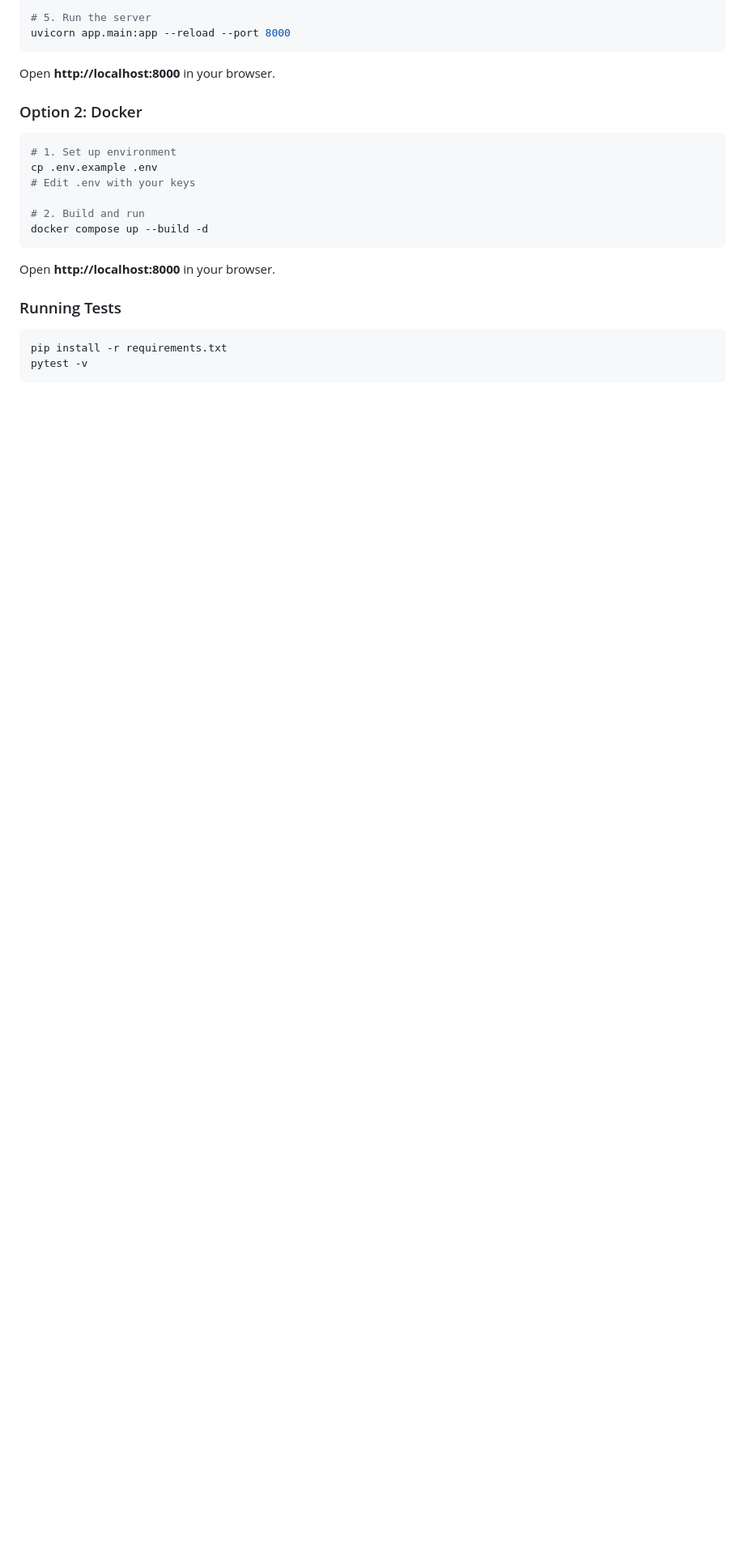
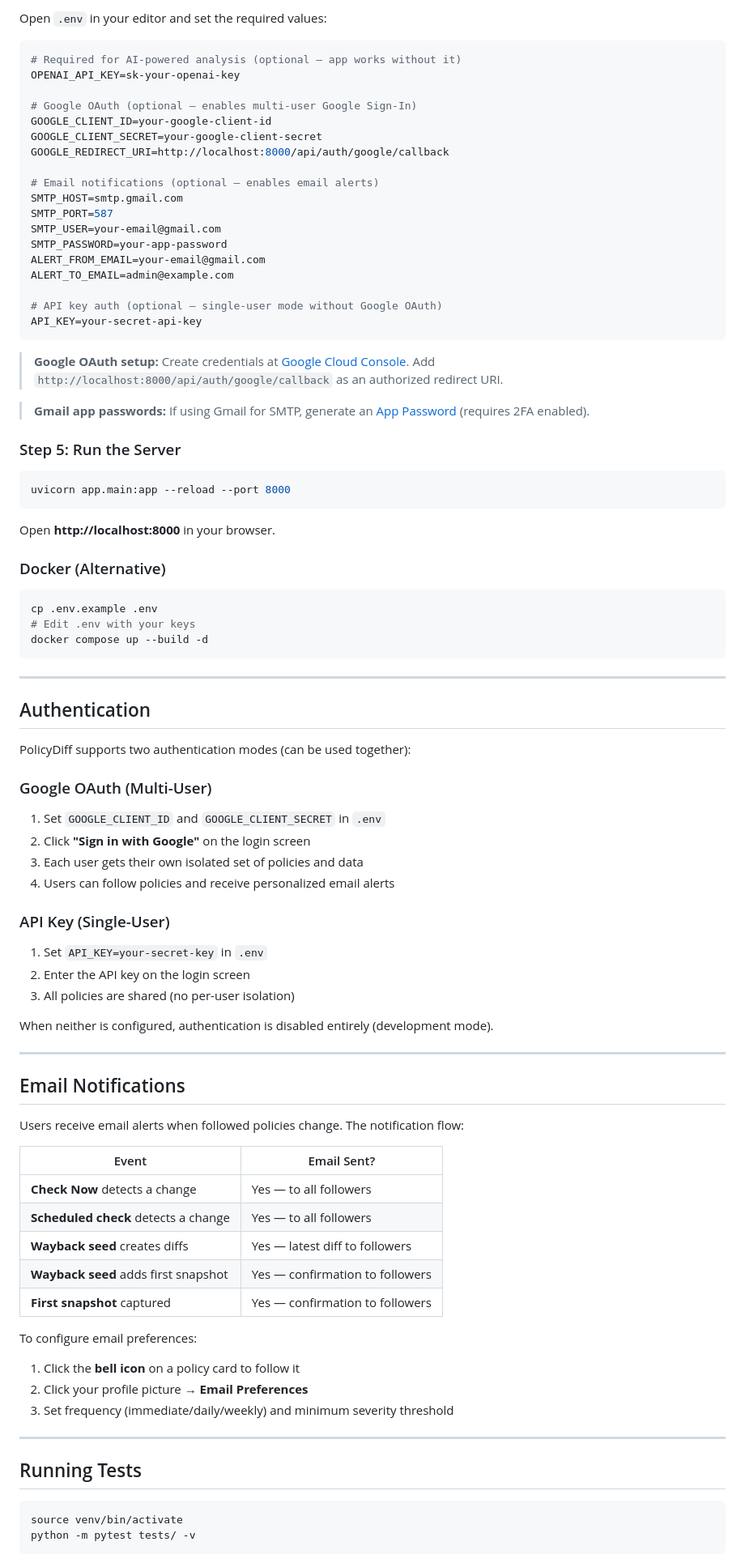
Before and after one commit to Varshith-Kola/PolicyDiff, a Markdown page: README.md, the part around one of its changes. Shown at 81% size. Rendered like a GitHub page; blank space fills up the shorter version.

Commit message:
docs: update README with Google OAuth, per-user isolation, install steps

````diff
--- a/README.md
+++ b/README.md
@@ -68,27 +70,93 @@ cp .env.example .env
 
-# 5. Run the server
+Open `.env` in your editor and set the required values:
+
+```bash
+# Required for AI-powered analysis (optional — app works without it)
+OPENAI_API_KEY=sk-your-openai-key
+
+# Google OAuth (optional — enables multi-user Google Sign-In)
+GOOGLE_CLIENT_ID=your-google-client-id
+GOOGLE_CLIENT_SECRET=your-google-client-secret
+GOOGLE_REDIRECT_URI=http://localhost:8000/api/auth/google/callback
+
+# Email notifications (optional — enables email alerts)
+SMTP_HOST=smtp.gmail.com
+SMTP_PORT=587
+SMTP_USER=your-email@gmail.com
+SMTP_PASSWORD=your-app-password
+ALERT_FROM_EMAIL=your-email@gmail.com
+ALERT_TO_EMAIL=admin@example.com
+
+# API key auth (optional — single-user mode without Google OAuth)
+API_KEY=your-secret-api-key
+```
+
+> **Google OAuth setup:** Create credentials at [Google Cloud Console](https://console.cloud.google.com/apis/credentials). Add `http://localhost:8000/api/auth/google/callback` as an authorized redirect URI.
+
+> **Gmail app passwords:** If using Gmail for SMTP, generate an [App Password](https://myaccount.google.com/apppasswords) (requires 2FA enabled).
+
+### Step 5: Run the Server
+
+```bash
 uvicorn app.main:app --reload --port 8000
 ```
 
 Open **http://localhost:8000** in your browser.
 
-### Option 2: Docker
+### Docker (Alternative)
 
 ```bash
-# 1. Set up environment
 cp .env.example .env
 # Edit .env with your keys
-
-# 2. Build and run
 docker compose up --build -d
 ```
 
-Open **http://localhost:8000** in your browser.
+---
 
-### Running Tests
+## Authentication
+
+PolicyDiff supports two authentication modes (can be used together):
+
+### Google OAuth (Multi-User)
+
+1. Set `GOOGLE_CLIENT_ID` and `GOOGLE_CLIENT_SECRET` in `.env`
+2. Click **"Sign in with Google"** on the login screen
+3. Each user gets their own isolated set of policies and data
+4. Users can follow policies and receive personalized email alerts
+
+### API Key (Single-User)
+
+1. Set `API_KEY=your-secret-key` in `.env`
+2. Enter the API key on the login screen
+3. All policies are shared (no per-user isolation)
+
+When neither is configured, authentication is disabled entirely (development mode).
+
+---
+
+## Email Notifications
+
+Users receive email alerts when followed policies change. The notification flow:
+
+| Event | Email Sent? |
+|-------|------------|
+| **Check Now** detects a change | Yes — to all followers |
+| **Scheduled check** detects a change | Yes — to all followers |
+| **Wayback seed** creates diffs | Yes — latest diff to followers |
+| **Wayback seed** adds first snapshot | Yes — confirmation to followers |
+| **First snapshot** captured | Yes — confirmation to followers |
+
+To configure email preferences:
+1. Click the **bell icon** on a policy card to follow it
+2. Click your profile picture → **Email Preferences**
+3. Set frequency (immediate/daily/weekly) and minimum severity threshold
+
+---
+
+## Running Tests
 
 ```bash
-pip install -r requirements.txt
-pytest -v
+source venv/bin/activate
+python -m pytest tests/ -v
 ```
 
````
Also changed, not shown: other parts of README.md (+107 -77 lines).
